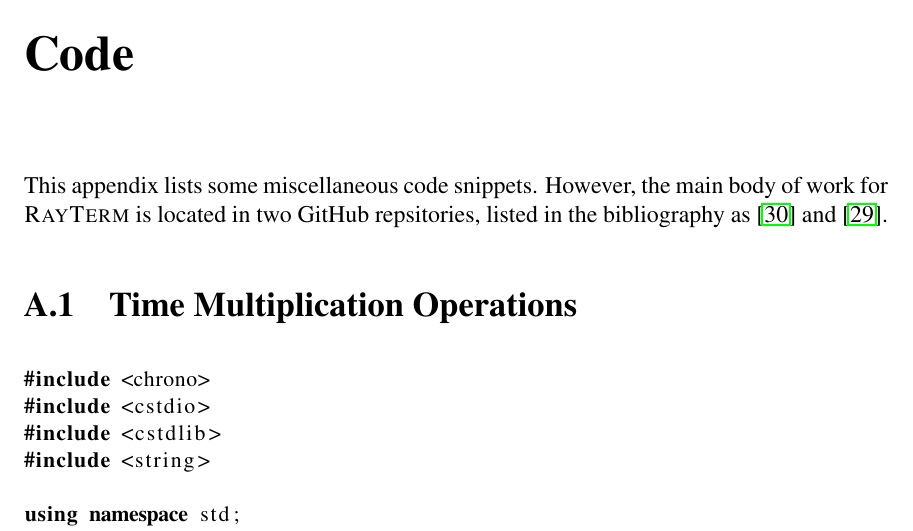
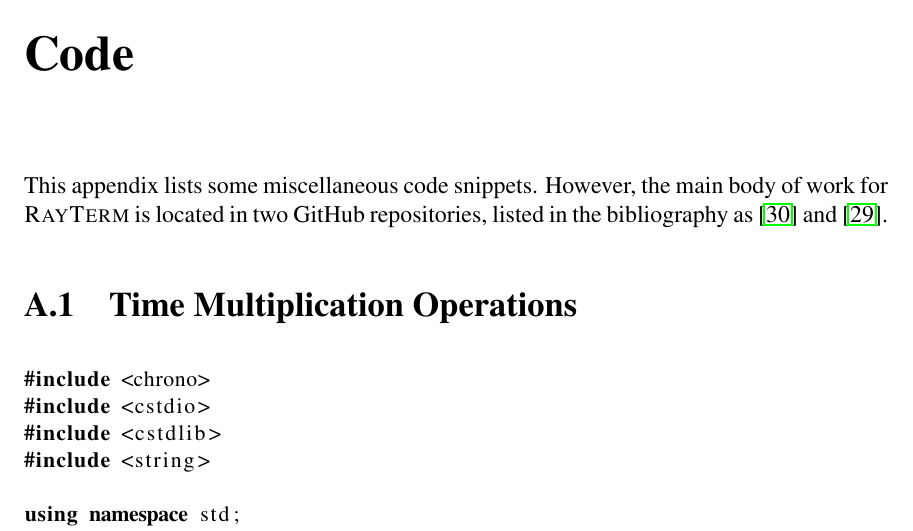
Before and after one commit to Michionlion/rayterm-thesis, a LaTeX thesis (thesis.tex, which reads appa.tex): part of page 53 of 60, cut so that both start at the same text. Compiled offline with pdfLaTeX.

Commit message:
Fix spelling mistake

```diff
--- a/appa.tex
+++ b/appa.tex
@@ -7,7 +7,7 @@
 
 \chapter{Code}\label{appendix:code}
 This appendix lists some miscellaneous code snippets.
-However, the main body of work for \name{} is located in two GitHub repsitories, listed in the bibliography as~\cite{raytermCpuImpl} and~\cite{raytermGpuImpl}.
+However, the main body of work for \name{} is located in two GitHub repositories, listed in the bibliography as~\cite{raytermCpuImpl} and~\cite{raytermGpuImpl}.
 
 
 \section{Time Multiplication Operations}\label{appendix:timemul}
```
